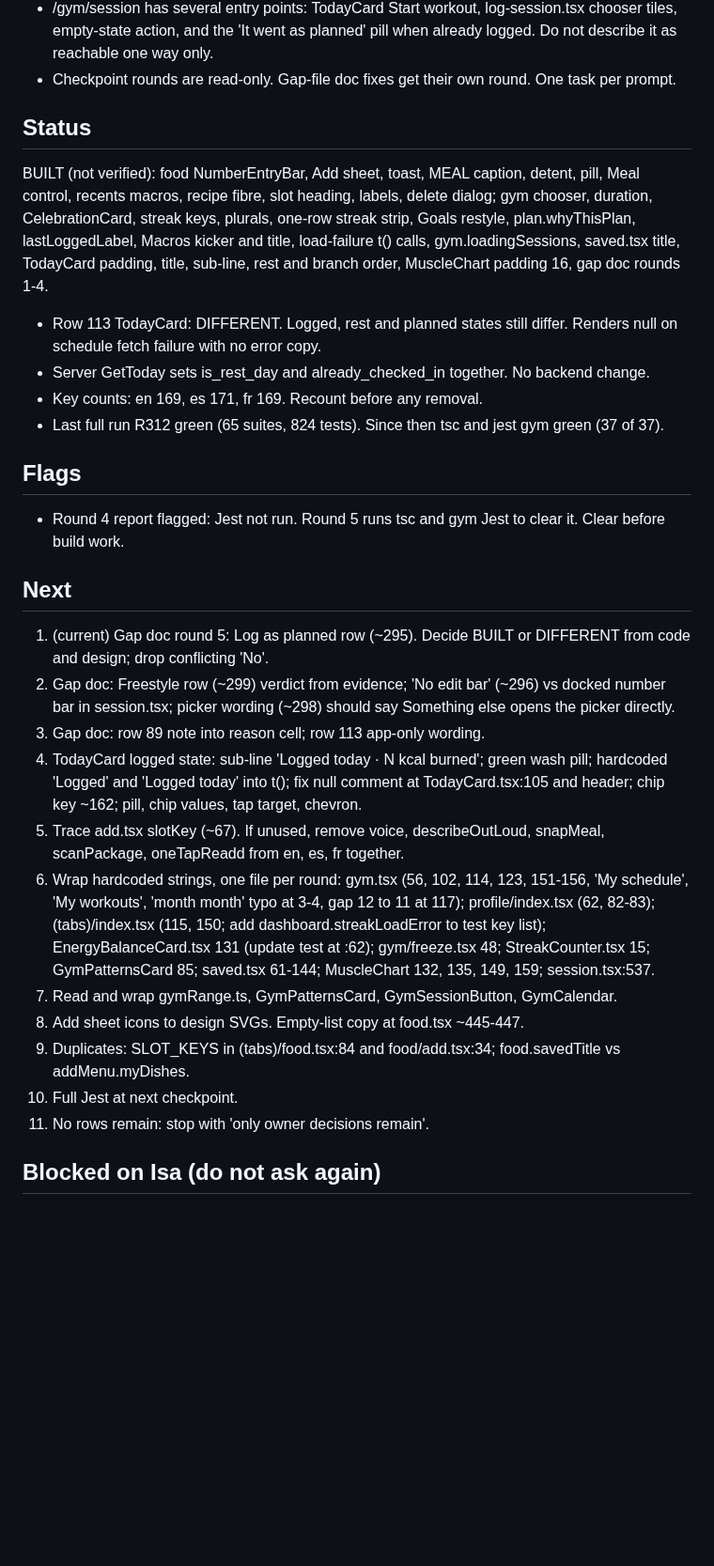
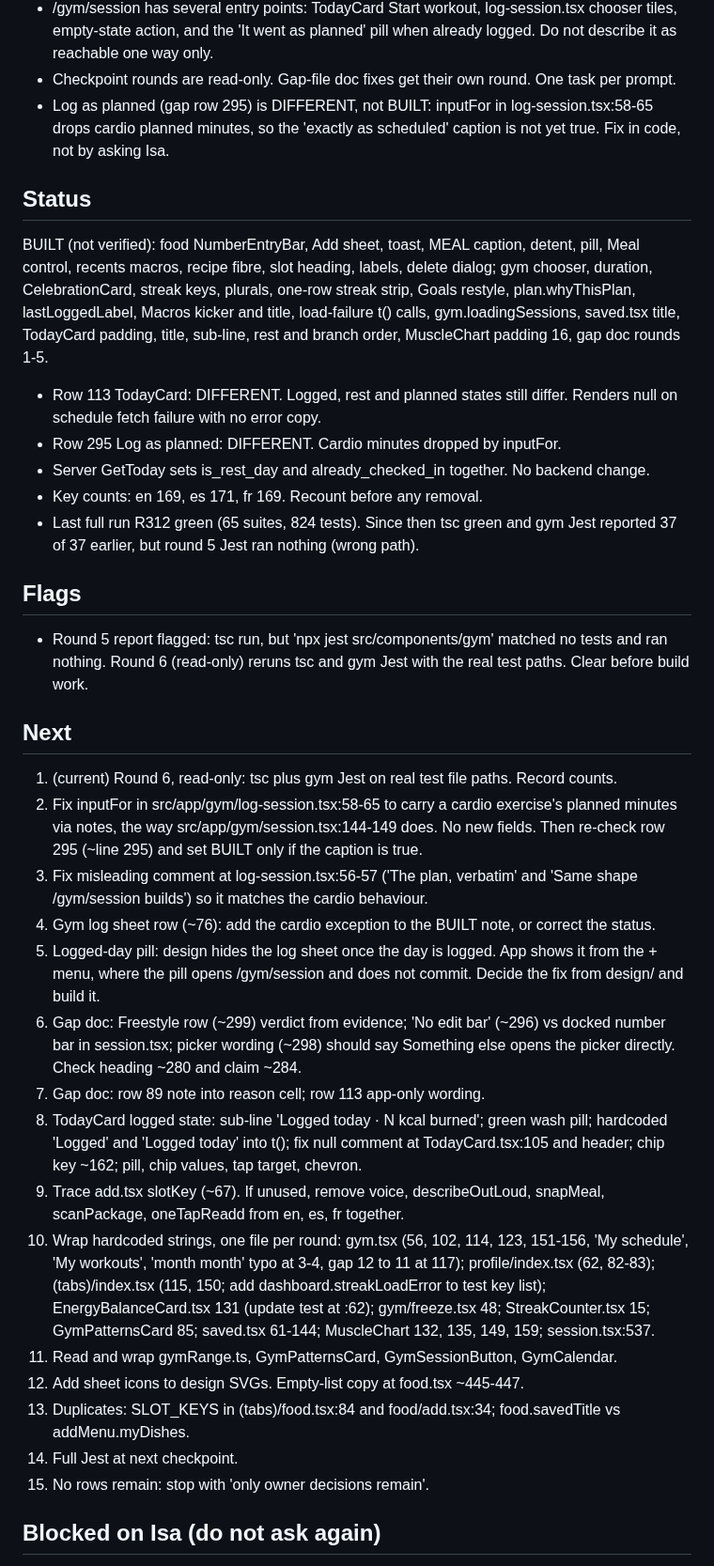
Before and after one commit to 4mohdisa/VeltAI, a Markdown page: loop/NOTES.md, the part around one of its changes. Shown at 94% size. Drawn GitHub-style; blank space fills up the shorter version.

Commit message:
loop round 297

```diff
--- a/loop/NOTES.md
+++ b/loop/NOTES.md
@@ -19,29 +19,35 @@ Match design/Lume App.html via DESIGN_GAP_ANALYSIS.md rows. Branch loop/design-m
 - TodayCard: already_checked_in checked before is_rest_day. Fallback title gymLog.freestyleTitle. No-plan keeps 'Rest' pill, title gymLog.restDayTitle, sub-line gym.nothingScheduledSub. Unreachable 'Nothing scheduled' branch and 'Set schedule' link removed. Rest-day condition is is_rest_day || !template.
 - /gym/session has several entry points: TodayCard Start workout, log-session.tsx chooser tiles, empty-state action, and the 'It went as planned' pill when already logged. Do not describe it as reachable one way only.
 - Checkpoint rounds are read-only. Gap-file doc fixes get their own round. One task per prompt.
+- Log as planned (gap row 295) is DIFFERENT, not BUILT: inputFor in log-session.tsx:58-65 drops cardio planned minutes, so the 'exactly as scheduled' caption is not yet true. Fix in code, not by asking Isa.
 
 ## Status
-BUILT (not verified): food NumberEntryBar, Add sheet, toast, MEAL caption, detent, pill, Meal control, recents macros, recipe fibre, slot heading, labels, delete dialog; gym chooser, duration, CelebrationCard, streak keys, plurals, one-row streak strip, Goals restyle, plan.whyThisPlan, lastLoggedLabel, Macros kicker and title, load-failure t() calls, gym.loadingSessions, saved.tsx title, TodayCard padding, title, sub-line, rest and branch order, MuscleChart padding 16, gap doc rounds 1-4.
+BUILT (not verified): food NumberEntryBar, Add sheet, toast, MEAL caption, detent, pill, Meal control, recents macros, recipe fibre, slot heading, labels, delete dialog; gym chooser, duration, CelebrationCard, streak keys, plurals, one-row streak strip, Goals restyle, plan.whyThisPlan, lastLoggedLabel, Macros kicker and title, load-failure t() calls, gym.loadingSessions, saved.tsx title, TodayCard padding, title, sub-line, rest and branch order, MuscleChart padding 16, gap doc rounds 1-5.
 - Row 113 TodayCard: DIFFERENT. Logged, rest and planned states still differ. Renders null on schedule fetch failure with no error copy.
+- Row 295 Log as planned: DIFFERENT. Cardio minutes dropped by inputFor.
 - Server GetToday sets is_rest_day and already_checked_in together. No backend change.
 - Key counts: en 169, es 171, fr 169. Recount before any removal.
-- Last full run R312 green (65 suites, 824 tests). Since then tsc and jest gym green (37 of 37).
+- Last full run R312 green (65 suites, 824 tests). Since then tsc green and gym Jest reported 37 of 37 earlier, but round 5 Jest ran nothing (wrong path).
 
 ## Flags
-- Round 4 report flagged: Jest not run. Round 5 runs tsc and gym Jest to clear it. Clear before build work.
+- Round 5 report flagged: tsc run, but 'npx jest src/components/gym' matched no tests and ran nothing. Round 6 (read-only) reruns tsc and gym Jest with the real test paths. Clear before build work.
 
 ## Next
-1. (current) Gap doc round 5: Log as planned row (~295). Decide BUILT or DIFFERENT from code and design; drop conflicting 'No'.
-2. Gap doc: Freestyle row (~299) verdict from evidence; 'No edit bar' (~296) vs docked number bar in session.tsx; picker wording (~298) should say Something else opens the picker directly.
-3. Gap doc: row 89 note into reason cell; row 113 app-only wording.
-4. TodayCard logged state: sub-line 'Logged today · N kcal burned'; green wash pill; hardcoded 'Logged' and 'Logged today' into t(); fix null comment at TodayCard.tsx:105 and header; chip key ~162; pill, chip values, tap target, chevron.
-5. Trace add.tsx slotKey (~67). If unused, remove voice, describeOutLoud, snapMeal, scanPackage, oneTapReadd from en, es, fr together.
-6. Wrap hardcoded strings, one file per round: gym.tsx (56, 102, 114, 123, 151-156, 'My schedule', 'My workouts', 'month month' typo at 3-4, gap 12 to 11 at 117); profile/index.tsx (62, 82-83); (tabs)/index.tsx (115, 150; add dashboard.streakLoadError to test key list); EnergyBalanceCard.tsx 131 (update test at :62); gym/freeze.tsx 48; StreakCounter.tsx 15; GymPatternsCard 85; saved.tsx 61-144; MuscleChart 132, 135, 149, 159; session.tsx:537.
-7. Read and wrap gymRange.ts, GymPatternsCard, GymSessionButton, GymCalendar.
-8. Add sheet icons to design SVGs. Empty-list copy at food.tsx ~445-447.
-9. Duplicates: SLOT_KEYS in (tabs)/food.tsx:84 and food/add.tsx:34; food.savedTitle vs addMenu.myDishes.
-10. Full Jest at next checkpoint.
-11. No rows remain: stop with 'only owner decisions remain'.
+1. (current) Round 6, read-only: tsc plus gym Jest on real test file paths. Record counts.
+2. Fix inputFor in src/app/gym/log-session.tsx:58-65 to carry a cardio exercise's planned minutes via notes, the way src/app/gym/session.tsx:144-149 does. No new fields. Then re-check row 295 (~line 295) and set BUILT only if the caption is true.
+3. Fix misleading comment at log-session.tsx:56-57 ('The plan, verbatim' and 'Same shape /gym/session builds') so it matches the cardio behaviour.
+4. Gym log sheet row (~76): add the cardio exception to the BUILT note, or correct the status.
+5. Logged-day pill: design hides the log sheet once the day is logged. App shows it from the + menu, where the pill opens /gym/session and does not commit. Decide the fix from design/ and build it.
+6. Gap doc: Freestyle row (~299) verdict from evidence; 'No edit bar' (~296) vs docked number bar in session.tsx; picker wording (~298) should say Something else opens the picker directly. Check heading ~280 and claim ~284.
+7. Gap doc: row 89 note into reason cell; row 113 app-only wording.
+8. TodayCard logged state: sub-line 'Logged today · N kcal burned'; green wash pill; hardcoded 'Logged' and 'Logged today' into t(); fix null comment at TodayCard.tsx:105 and header; chip key ~162; pill, chip values, tap target, chevron.
+9. Trace add.tsx slotKey (~67). If unused, remove voice, describeOutLoud, snapMeal, scanPackage, oneTapReadd from en, es, fr together.
+10. Wrap hardcoded strings, one file per round: gym.tsx (56, 102, 114, 123, 151-156, 'My schedule', 'My workouts', 'month month' typo at 3-4, gap 12 to 11 at 117); profile/index.tsx (62, 82-83); (tabs)/index.tsx (115, 150; add dashboard.streakLoadError to test key list); EnergyBalanceCard.tsx 131 (update test at :62); gym/freeze.tsx 48; StreakCounter.tsx 15; GymPatternsCard 85; saved.tsx 61-144; MuscleChart 132, 135, 149, 159; session.tsx:537.
+11. Read and wrap gymRange.ts, GymPatternsCard, GymSessionButton, GymCalendar.
+12. Add sheet icons to design SVGs. Empty-list copy at food.tsx ~445-447.
+13. Duplicates: SLOT_KEYS in (tabs)/food.tsx:84 and food/add.tsx:34; food.savedTitle vs addMenu.myDishes.
+14. Full Jest at next checkpoint.
+15. No rows remain: stop with 'only owner decisions remain'.
 
 ## Blocked on Isa (do not ask again)
 - Footnote '23 sessions · 2 freezes': keys, streak.totalGymDays as session count (recommended), plurals.
```
Also changed, not shown: other parts of loop/NOTES.md (+1 -1 lines), loop/DECISIONS_LOG.md (+5 -0 lines).
